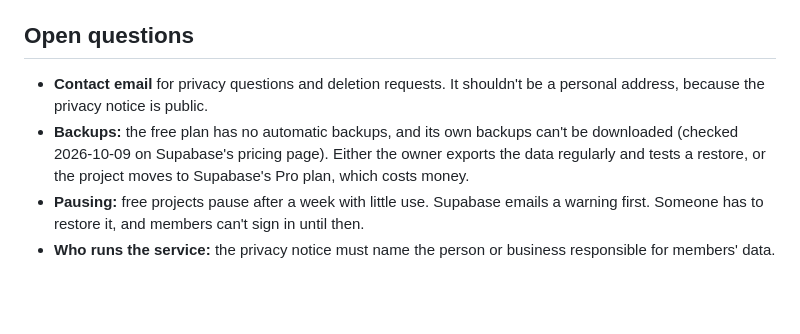
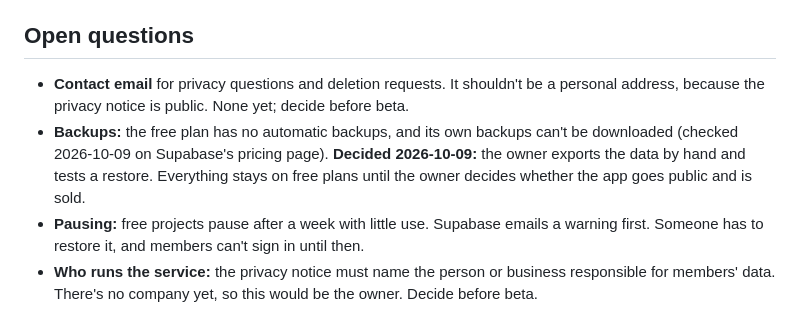
Before and after one commit to jennyshenstudio/bootcamp-connect, a Markdown page: specs/09-real-accounts.md, the part around the change. Drawn GitHub-style; blank space fills up the shorter version.

Commit message:
Spec 09: back up by hand and stay on free plans for now
Co-Authored-By: Claude Opus 5.5 <noreply@anthropic.com>

```diff
--- a/specs/09-real-accounts.md
+++ b/specs/09-real-accounts.md
@@ -65,7 +65,7 @@ The app picks the version when it starts: live if the Supabase settings are pres
 - Turn on GitHub Pages (D028, `docs/deployment.md`).
 
 ## Open questions
-- **Contact email** for privacy questions and deletion requests. It shouldn't be a personal address, because the privacy notice is public.
-- **Backups:** the free plan has no automatic backups, and its own backups can't be downloaded (checked 2026-10-09 on Supabase's pricing page). Either the owner exports the data regularly and tests a restore, or the project moves to Supabase's Pro plan, which costs money.
+- **Contact email** for privacy questions and deletion requests. It shouldn't be a personal address, because the privacy notice is public. None yet; decide before beta.
+- **Backups:** the free plan has no automatic backups, and its own backups can't be downloaded (checked 2026-10-09 on Supabase's pricing page). **Decided 2026-10-09:** the owner exports the data by hand and tests a restore. Everything stays on free plans until the owner decides whether the app goes public and is sold.
 - **Pausing:** free projects pause after a week with little use. Supabase emails a warning first. Someone has to restore it, and members can't sign in until then.
-- **Who runs the service:** the privacy notice must name the person or business responsible for members' data.
+- **Who runs the service:** the privacy notice must name the person or business responsible for members' data. There's no company yet, so this would be the owner. Decide before beta.
```
